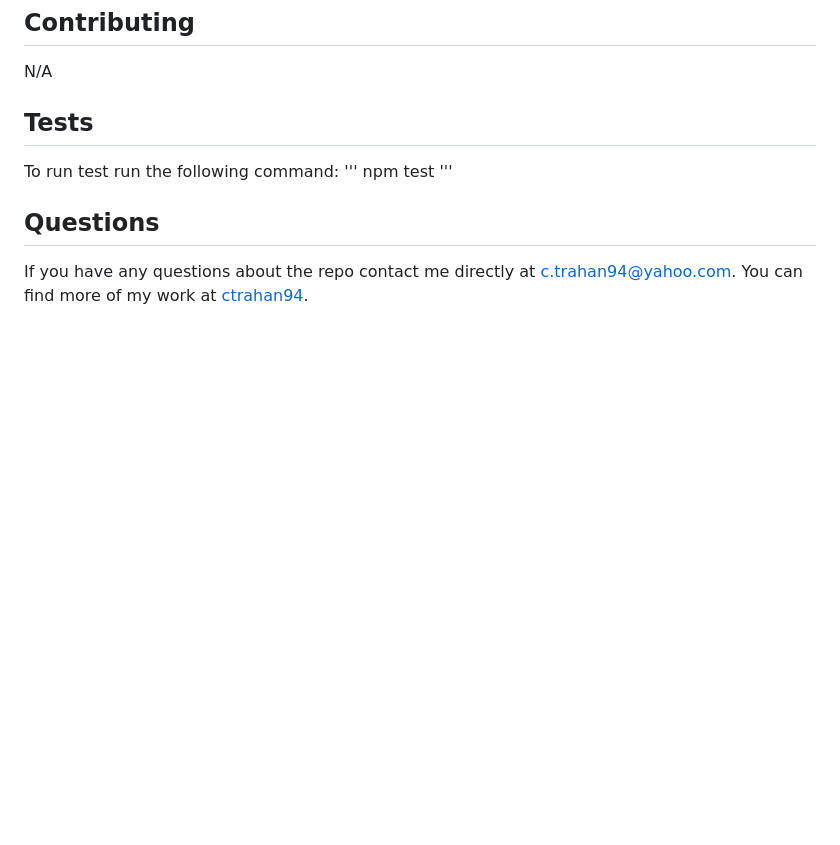
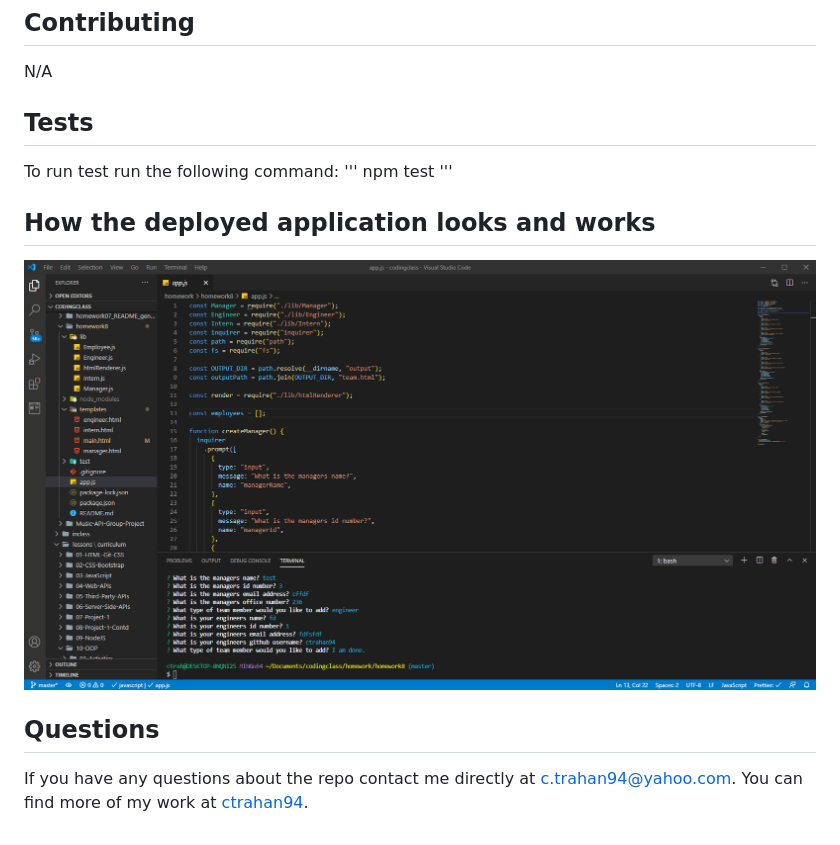
Before and after one commit to ctrahan94/homework08_team_profile_generator, a Markdown page: README.md, the part around the change. Drawn GitHub-style; pictures changed too: assets/images/homework08_team_profile_generator.gif (added); blank space fills up the shorter version.

Commit message:
Added a gif of the application to the README and what the output looks like

```diff
--- a/README.md
+++ b/README.md
@@ -36,6 +36,9 @@ To run test run the following command:
 npm test
 '''
 
+## How the deployed application looks and works
+![Deployed application](./assets/images/homework08_team_profile_generator.gif)
+
 ## Questions
 If you have any questions about the repo contact me directly at c.trahan94@yahoo.com.
 You can find more of my work at [ctrahan94](https://github.com/ctrahan94).
```
Also changed, not shown: 2 other files.
